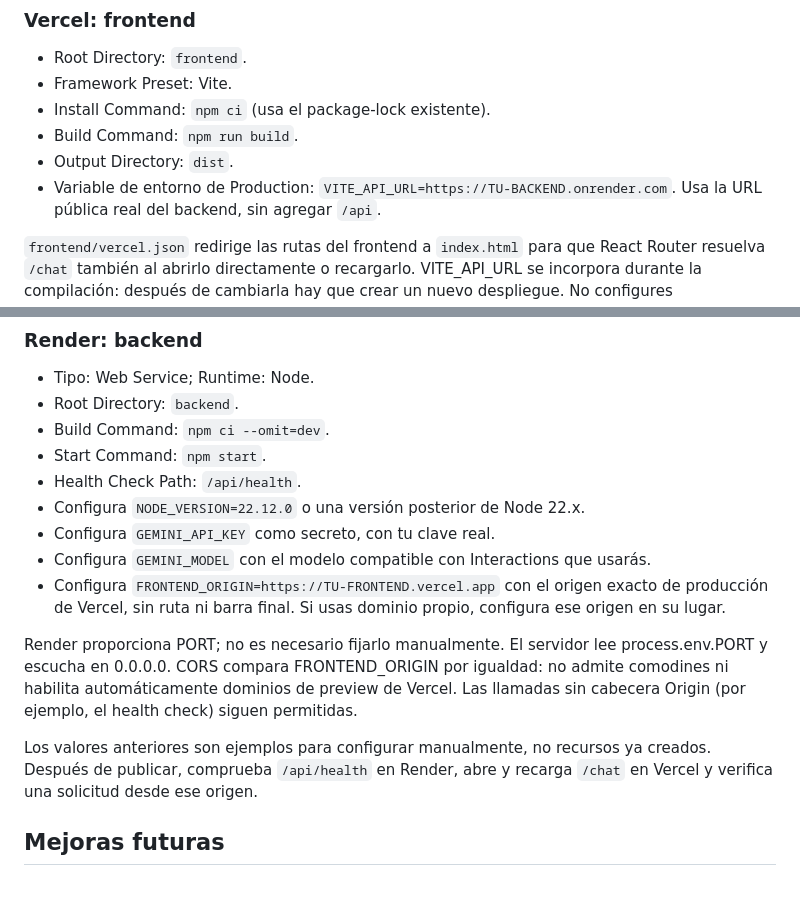
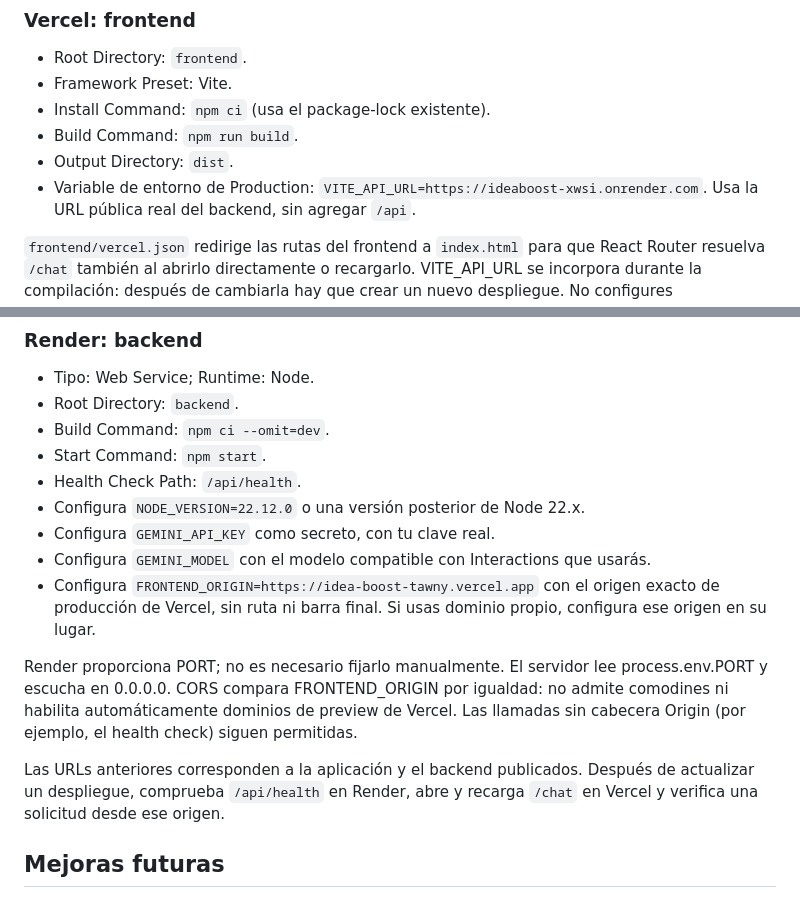
Before and after one commit to juzer1711/IdeaBoost, a Markdown page: README.md, 2 parts joined by grey strips. Drawn GitHub-style.

```diff
--- a/README.md
+++ b/README.md
@@ -80,7 +115,7 @@ Node 22 y Vite requiere al menos 22.12 en esa rama.
 - Install Command: `npm ci` (usa el package-lock existente).
 - Build Command: `npm run build`.
 - Output Directory: `dist`.
-- Variable de entorno de Production: `VITE_API_URL=https://TU-BACKEND.onrender.com`.
+- Variable de entorno de Production: `VITE_API_URL=https://ideaboost-xwsi.onrender.com`.
   Usa la URL pública real del backend, sin agregar `/api`.
 
 `frontend/vercel.json` redirige las rutas del frontend a `index.html` para que
@@ -99,7 +134,7 @@ con prefijo VITE_.
 - Configura `NODE_VERSION=22.12.0` o una versión posterior de Node 22.x.
 - Configura `GEMINI_API_KEY` como secreto, con tu clave real.
 - Configura `GEMINI_MODEL` con el modelo compatible con Interactions que usarás.
-- Configura `FRONTEND_ORIGIN=https://TU-FRONTEND.vercel.app` con el origen exacto
+- Configura `FRONTEND_ORIGIN=https://idea-boost-tawny.vercel.app` con el origen exacto
   de producción de Vercel, sin ruta ni barra final. Si usas dominio propio,
   configura ese origen en su lugar.
 
@@ -108,9 +143,9 @@ process.env.PORT y escucha en 0.0.0.0. CORS compara FRONTEND_ORIGIN por igualdad
 no admite comodines ni habilita automáticamente dominios de preview de Vercel.
 Las llamadas sin cabecera Origin (por ejemplo, el health check) siguen permitidas.
 
-Los valores anteriores son ejemplos para configurar manualmente, no recursos ya
-creados. Después de publicar, comprueba `/api/health` en Render, abre y recarga
-`/chat` en Vercel y verifica una solicitud desde ese origen.
+Las URLs anteriores corresponden a la aplicación y el backend publicados.
+Después de actualizar un despliegue, comprueba `/api/health` en Render, abre y
+recarga `/chat` en Vercel y verifica una solicitud desde ese origen.
 
 ## Mejoras futuras
 
```
Also changed, not shown: other parts of README.md (+35 -0 lines), docs/screenshots/bienvenida-escritorio.png (added), docs/screenshots/bienvenida-movil.jpg (added), docs/screenshots/chat-inicial-escritorio.png (added), docs/screenshots/chat-movil.jpg (added), docs/screenshots/chat-respuesta-escritorio.png (added), docs/screenshots/usos-escritorio.png (added).
